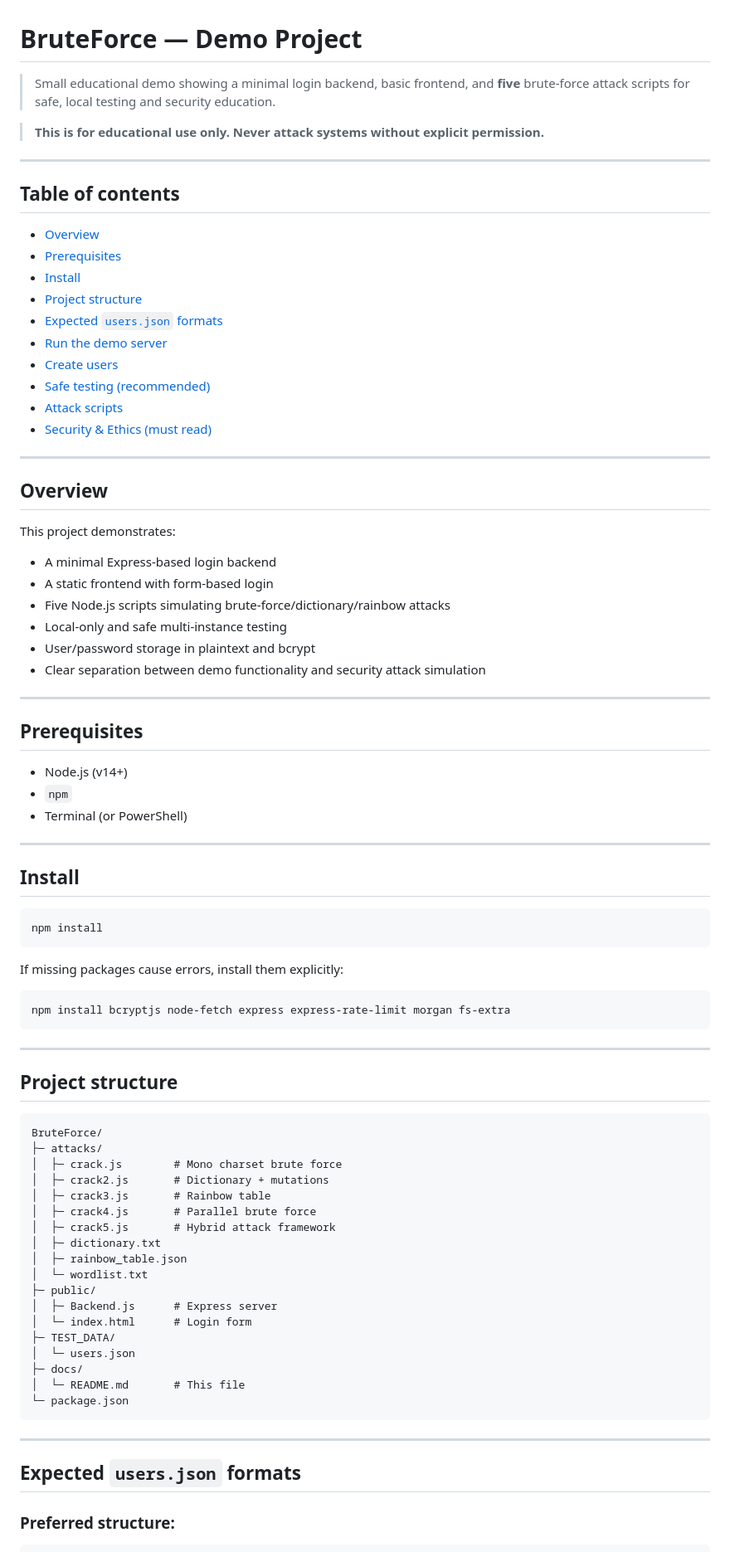
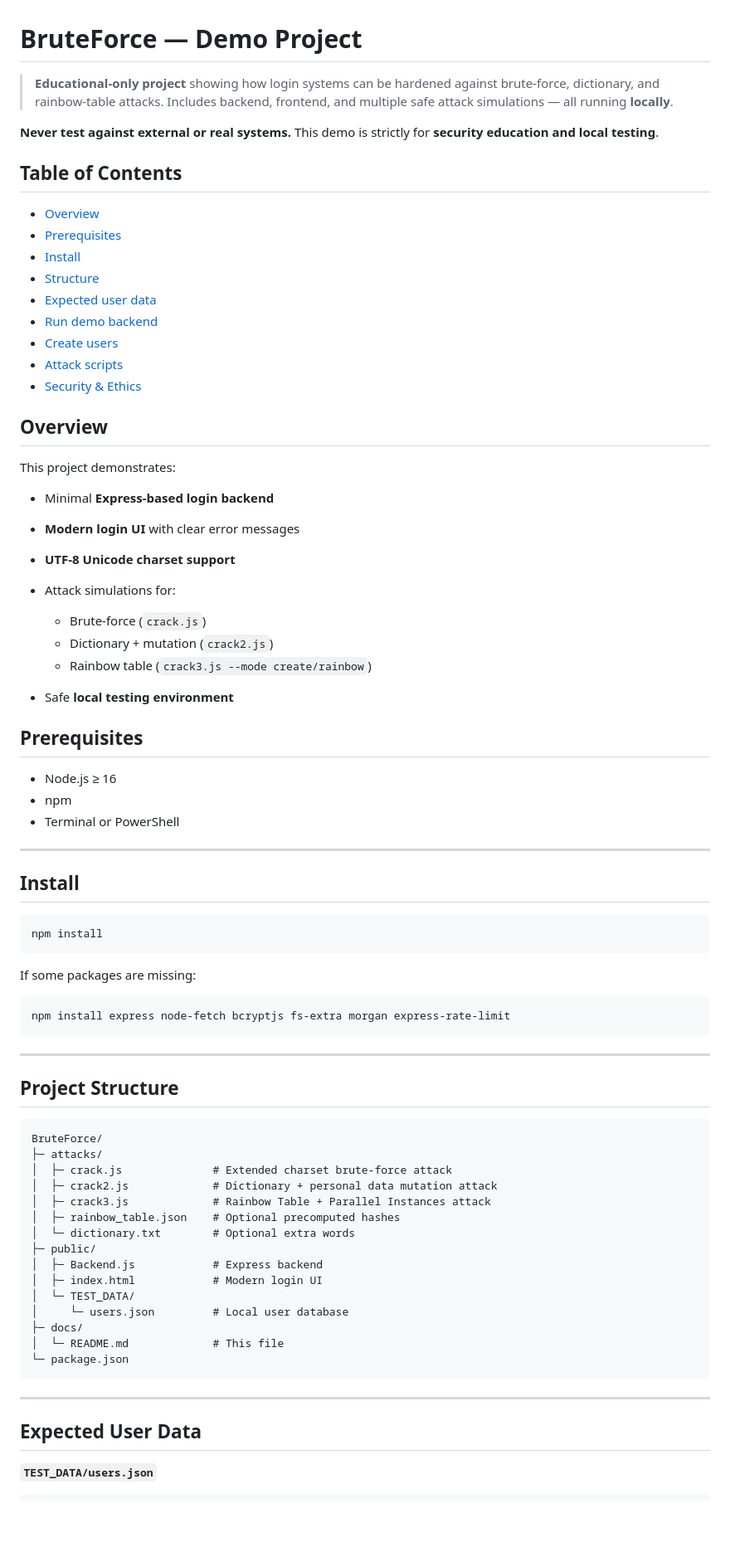
Before and after one commit to Fretuks/BruteForce, a Markdown page: docs/README.md, the part around the change printed below. Shown: that part at 83% size. GitHub-like rendering; blank space fills up the shorter version.

`````diff
--- a/docs/README.md
+++ b/docs/README.md
@@ -1,44 +1,42 @@
 # BruteForce — Demo Project
 
-> Small educational demo showing a minimal login backend, basic frontend, and **five** brute-force attack scripts for safe, local testing and security education.
+> **Educational-only project** showing how login systems can be hardened against brute-force, dictionary, and rainbow-table attacks.
+> Includes backend, frontend, and multiple safe attack simulations — all running **locally**.
 
-> **This is for educational use only. Never attack systems without explicit permission.**
+**Never test against external or real systems.**
+This demo is strictly for **security education and local testing**.
 
----
+## Table of Contents
 
-## Table of contents
-
-- [Overview](#overview)
-- [Prerequisites](#prerequisites)
-- [Install](#install)
-- [Project structure](#project-structure)
-- [Expected `users.json` formats](#expected-usersjson-formats)
-- [Run the demo server](#run-the-demo-server)
-- [Create users](#create-users)
-- [Safe testing (recommended)](#safe-testing-recommended)
-- [Attack scripts](#attack-scripts)
-- [Security & Ethics (must read)](#security--ethics-must-read)
-
----
+* [Overview](#overview)
+* [Prerequisites](#prerequisites)
+* [Install](#install)
+* [Structure](#project-structure)
+* [Expected user data](#expected-user-data)
+* [Run demo backend](#run-demo-backend)
+* [Create users](#create-users)
+* [Attack scripts](#attack-scripts)
+* [Security & Ethics](#security--ethics-must-read)
 
 ## Overview
 
 This project demonstrates:
 
-- A minimal Express-based login backend
-- A static frontend with form-based login
-- Five Node.js scripts simulating brute-force/dictionary/rainbow attacks
-- Local-only and safe multi-instance testing
-- User/password storage in plaintext and bcrypt
-- Clear separation between demo functionality and security attack simulation
+* Minimal **Express-based login backend**
+* **Modern login UI** with clear error messages
+* **UTF-8 Unicode charset support**
+* Attack simulations for:
 
----
+  * Brute-force (`crack.js`)
+  * Dictionary + mutation (`crack2.js`)
+  * Rainbow table (`crack3.js --mode create/rainbow`)
+* Safe **local testing environment**
 
 ## Prerequisites
 
-- Node.js (v14+)
-- `npm`
-- Terminal (or PowerShell)
+* Node.js ≥ 16
+* npm
+* Terminal or PowerShell
 
 ---
 
@@ -46,43 +44,40 @@ This project demonstrates:
 
 ```bash
 npm install
-````
+```
 
-If missing packages cause errors, install them explicitly:
+If some packages are missing:
 
 ```bash
-npm install bcryptjs node-fetch express express-rate-limit morgan fs-extra
+npm install express node-fetch bcryptjs fs-extra morgan express-rate-limit
 ```
 
 ---
 
-## Project structure
+## Project Structure
 
 ```
 BruteForce/
 ├─ attacks/
-│  ├─ crack.js        # Mono charset brute force
-│  ├─ crack2.js       # Dictionary + mutations
-│  ├─ crack3.js       # Rainbow table
-│  ├─ crack4.js       # Parallel brute force
-│  ├─ crack5.js       # Hybrid attack framework
-│  ├─ dictionary.txt
-│  ├─ rainbow_table.json
-│  └─ wordlist.txt
+│  ├─ crack.js              # Extended charset brute-force attack
+│  ├─ crack2.js             # Dictionary + personal data mutation attack
+│  ├─ crack3.js             # Rainbow Table + Parallel Instances attack
+│  ├─ rainbow_table.json    # Optional precomputed hashes
+│  └─ dictionary.txt        # Optional extra words
 ├─ public/
-│  ├─ Backend.js      # Express server
-│  └─ index.html      # Login form
-├─ TEST_DATA/
-│  └─ users.json
+│  ├─ Backend.js            # Express backend
+│  ├─ index.html            # Modern login UI
+│  └─ TEST_DATA/
+│     └─ users.json         # Local user database
 ├─ docs/
-│  └─ README.md       # This file
+│  └─ README.md             # This file
 └─ package.json
 ```
 
 ---
 
-## Expected `users.json` formats
+## Expected User Data
 
-### Preferred structure:
+**`TEST_DATA/users.json`**
 
 ```json
`````
Also changed, not shown: other parts of docs/README.md (+59 -111 lines).
